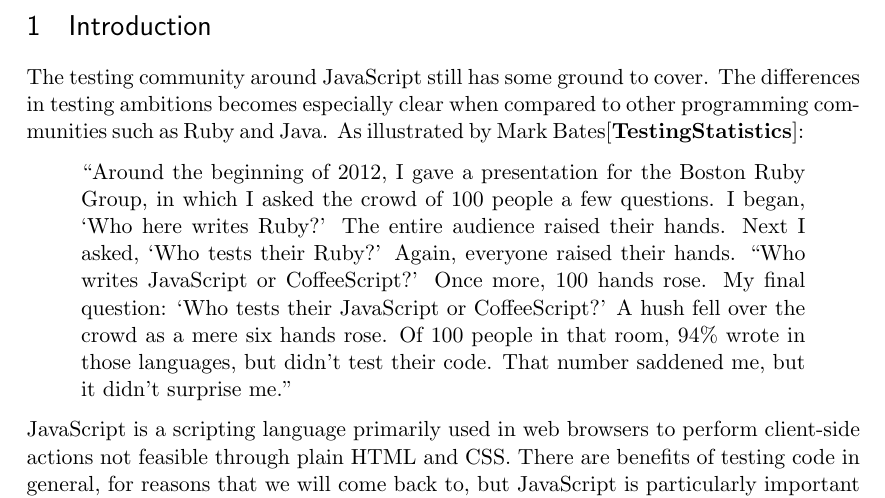
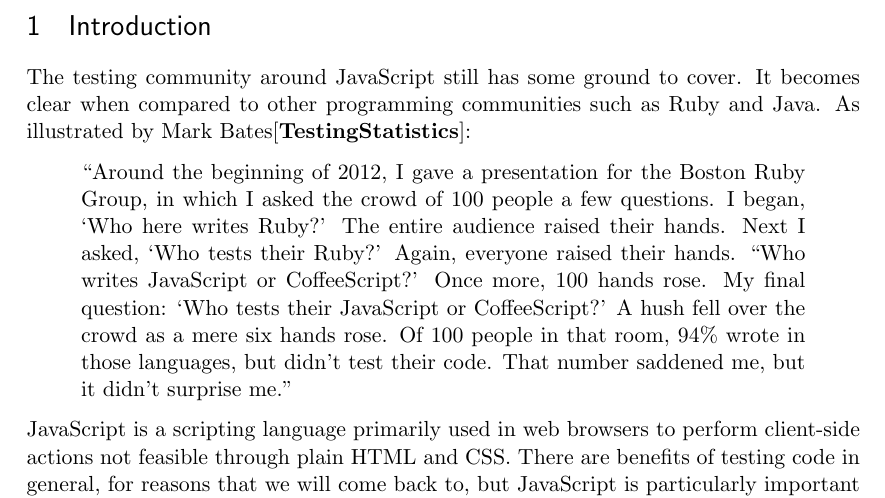
Before and after one commit to emilwall/exjobb, a LaTeX thesis (exjobb_thesis_emilwall.tex): part of page 3 of 33, cut so that both start at the same text. Compiled offline with pdfLaTeX.

Commit message:
Shift focus from ambitions

```diff
--- a/exjobb_thesis_emilwall.tex
+++ b/exjobb_thesis_emilwall.tex
@@ -43,7 +43,7 @@
 
 \section{Introduction}
 
-The testing community around JavaScript still has some ground to cover. The differences in testing ambitions becomes especially clear when compared to other programming communities such as Ruby and Java. As illustrated by Mark Bates\cite{TestingStatistics}:
+The testing community around JavaScript still has some ground to cover. It becomes clear when compared to other programming communities such as Ruby and Java. As illustrated by Mark Bates\cite{TestingStatistics}:
 
 \begin{quote}
 ``Around the beginning of 2012, I gave a presentation for the Boston Ruby Group, in which I asked the crowd of 100 people a few questions. I began, `Who here writes Ruby?' The entire audience raised their hands. Next I asked, `Who tests their Ruby?' Again, everyone raised their hands. ``Who writes JavaScript or CoffeeScript?' Once more, 100 hands rose. My final question: `Who tests their JavaScript or CoffeeScript?' A hush fell over the crowd as a mere six hands rose. Of 100 people in that room, 94\% wrote in those languages, but didn't test their code. That number saddened me, but it didn't surprise me.''
```
